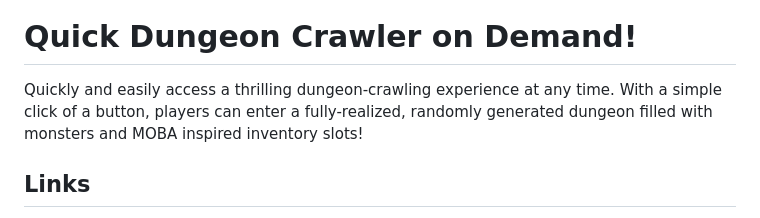
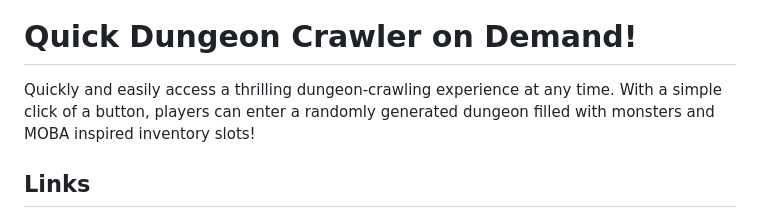
Before and after one commit to Werkstattl/quick-dungeon-crawler-rpg-od, a Markdown page: README.md, the part around the change. GitHub-like rendering.

Commit message:
chore: Refactor dungeon-crawling description for clarity

```diff
--- a/README.md
+++ b/README.md
@@ -1,7 +1,7 @@
 ![Logo](assets/icon/logo.webp)
 # Quick Dungeon Crawler on Demand!
 
-Quickly and easily access a thrilling dungeon-crawling experience at any time. With a simple click of a button, players can enter a fully-realized, randomly generated dungeon filled with monsters and MOBA inspired inventory slots!
+Quickly and easily access a thrilling dungeon-crawling experience at any time. With a simple click of a button, players can enter a randomly generated dungeon filled with monsters and MOBA inspired inventory slots!
 
 ## Links
 
```
